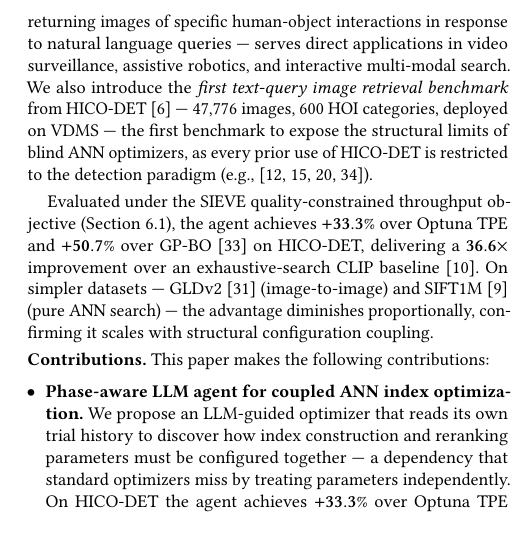
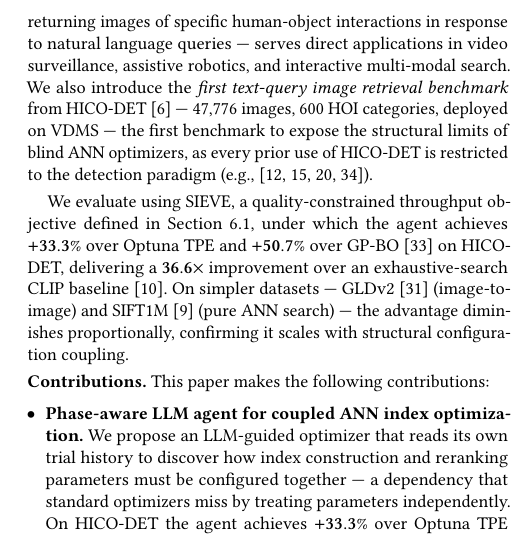
Before and after one commit to shahrzadesmat/Agentic_VDMS, a LaTeX paper (main.tex): part of one column of page 2 of 13, cut so that both start at the same text. Compiled offline with pdfLaTeX.

Commit message:
Simplify SIEVE intro sentence; make clear it is defined in Section 6.1

```diff
--- a/main.tex
+++ b/main.tex
@@ -260,8 +260,8 @@ VDMS --- the first benchmark to expose the structural limits of blind
 ANN optimizers, as every prior use of HICO-DET is restricted to the detection
 paradigm (e.g.,~\cite{kim2021hotr,zhang2021cdn,ning2023hoiclip,li2024dphoi}).
 
-Evaluated under the SIEVE quality-constrained throughput objective
-(Section~\ref{sec:metrics}), the agent achieves $\mathbf{+33.3\%}$ over Optuna~TPE and
+We evaluate using SIEVE, a quality-constrained throughput objective defined
+in Section~\ref{sec:metrics}, under which the agent achieves $\mathbf{+33.3\%}$ over Optuna~TPE and
 $\mathbf{+50.7\%}$ over GP-BO~\cite{yang2024vdtuner} on HICO-DET, delivering a $\mathbf{36.6\times}$
 improvement over an exhaustive-search CLIP baseline~\cite{johnson2021billion}.
 On simpler datasets --- GLDv2~\cite{weyand2020gld} (image-to-image) and
```
